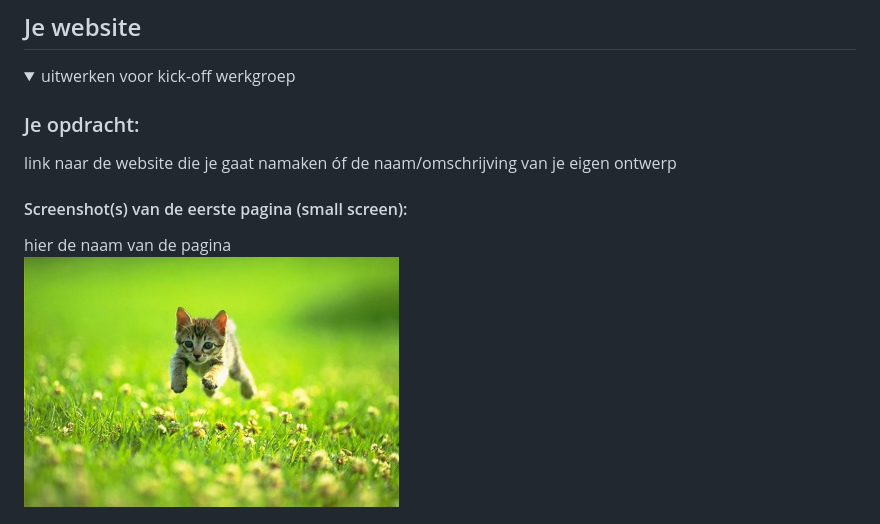
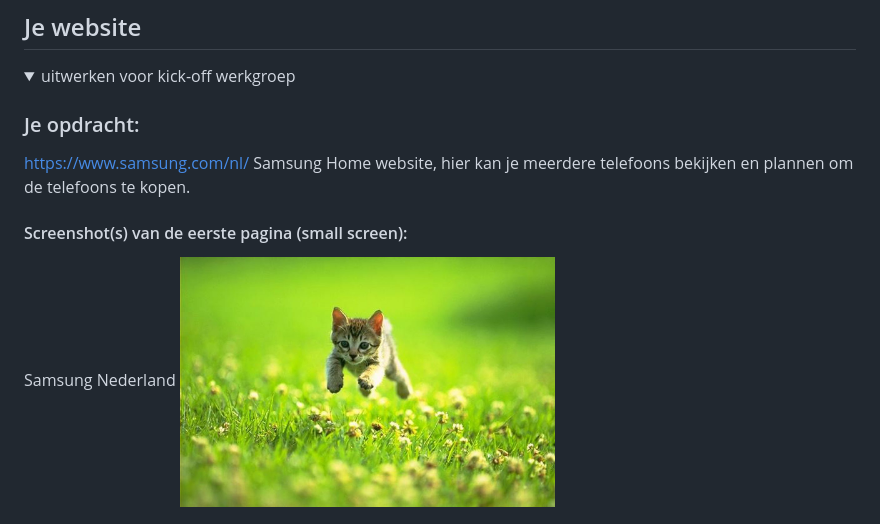
Before and after one commit to DiegoR03/FED, a Markdown page: README.md, the part around the change. Rendered like a GitHub page.

```diff
--- a/README.md
+++ b/README.md
@@ -36,10 +36,11 @@ Nb. Door *open* toe te voegen aan een *details* element kun je deze standaard op
   <summary>uitwerken voor kick-off werkgroep</summary>
 
   ### Je opdracht:
-  link naar de website die je gaat namaken óf de naam/omschrijving van je eigen ontwerp
+  https://www.samsung.com/nl/
+  Samsung Home website, hier kan je meerdere telefoons bekijken en plannen om de telefoons te kopen.
 
   #### Screenshot(s) van de eerste pagina (small screen):
-  hier de naam van de pagina
+  Samsung Nederland
   <img src="readme-images/dummy-plaatje.jpg" width="375px" alt="omschrijving van de pagina">
 
   #### Screenshot(s) van de tweede pagina (small screen):
```
